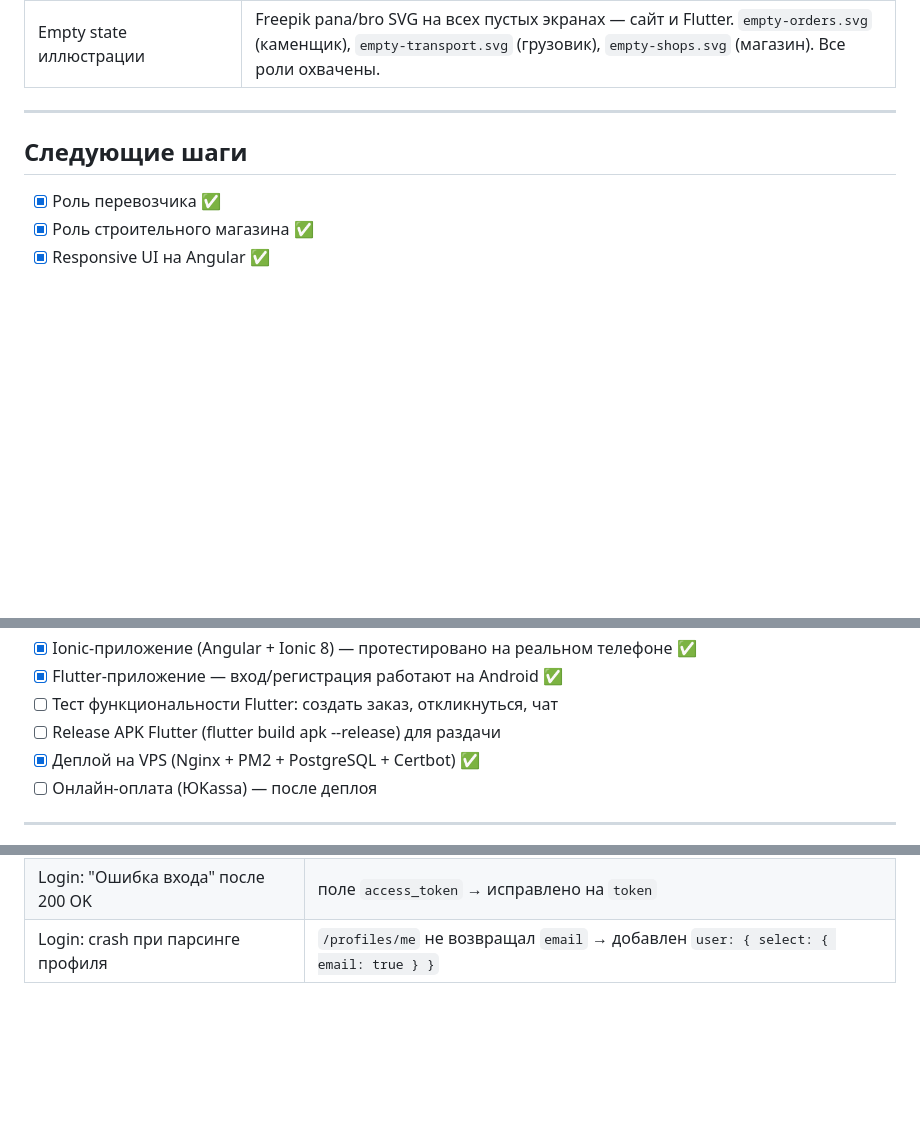
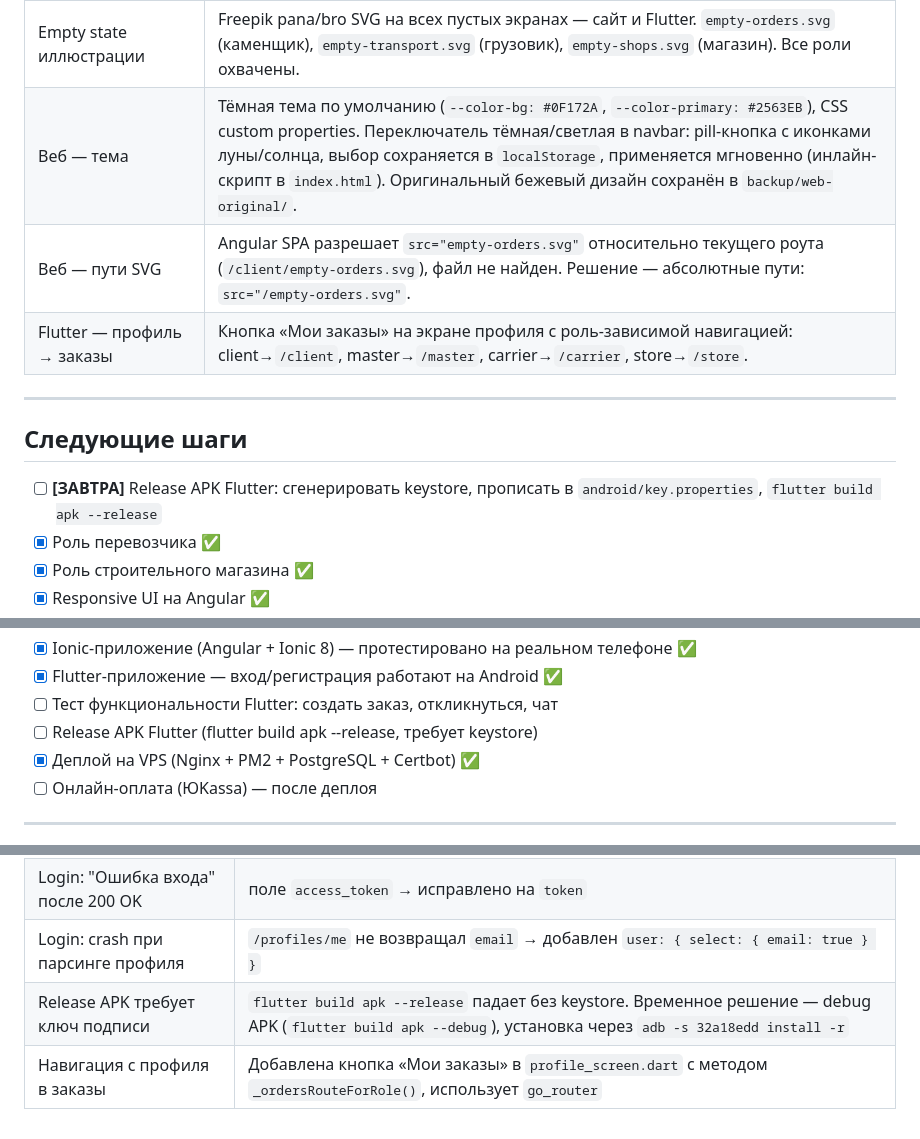
Before and after one commit to Muhammad1977-RTS/ArchitectBeauty, a Markdown page: SPEC.md, 3 parts joined by grey strips. GitHub-like rendering; blank space fills up the shorter version.

Commit message:
docs: update SPEC.md with 2026-06-06 changes (dark theme, SVG paths, Flutter profile nav)

```diff
--- a/SPEC.md
+++ b/SPEC.md
@@ -522,11 +522,15 @@ src/app/
 | Транспорт — кто может заказать | Клиент и мастер (оба хранятся как `client_id` в `transport_orders`) |
 | Завершение транспортной заявки | Два шага: сначала «Завершить», потом форма оценки (не одновременно) |
 | Empty state иллюстрации | Freepik pana/bro SVG на всех пустых экранах — сайт и Flutter. `empty-orders.svg` (каменщик), `empty-transport.svg` (грузовик), `empty-shops.svg` (магазин). Все роли охвачены. |
+| Веб — тема | Тёмная тема по умолчанию (`--color-bg: #0F172A`, `--color-primary: #2563EB`), CSS custom properties. Переключатель тёмная/светлая в navbar: pill-кнопка с иконками луны/солнца, выбор сохраняется в `localStorage`, применяется мгновенно (инлайн-скрипт в `index.html`). Оригинальный бежевый дизайн сохранён в `backup/web-original/`. |
+| Веб — пути SVG | Angular SPA разрешает `src="empty-orders.svg"` относительно текущего роута (`/client/empty-orders.svg`), файл не найден. Решение — абсолютные пути: `src="/empty-orders.svg"`. |
+| Flutter — профиль → заказы | Кнопка «Мои заказы» на экране профиля с роль-зависимой навигацией: client→`/client`, master→`/master`, carrier→`/carrier`, store→`/store`. |
 
 ---
 
 ## Следующие шаги
 
+- [ ] **[ЗАВТРА]** Release APK Flutter: сгенерировать keystore, прописать в `android/key.properties`, `flutter build apk --release`
 - [x] Роль перевозчика ✅
 - [x] Роль строительного магазина ✅
 - [x] Responsive UI на Angular ✅
@@ -539,7 +543,7 @@ src/app/
 - [x] Ionic-приложение (Angular + Ionic 8) — протестировано на реальном телефоне ✅
 - [x] Flutter-приложение — вход/регистрация работают на Android ✅
 - [ ] Тест функциональности Flutter: создать заказ, откликнуться, чат
-- [ ] Release APK Flutter (flutter build apk --release) для раздачи
+- [ ] Release APK Flutter (flutter build apk --release, требует keystore)
 - [x] Деплой на VPS (Nginx + PM2 + PostgreSQL + Certbot) ✅
 - [ ] Онлайн-оплата (ЮKassa) — после деплоя
 
@@ -733,3 +738,5 @@ Flutter (APK на Android)    ──┘
 | Login: 404 на все запросы | base URL был `localhost:3001` → исправлено на `localhost:3001/api` |
 | Login: "Ошибка входа" после 200 OK | поле `access_token` → исправлено на `token` |
 | Login: crash при парсинге профиля | `/profiles/me` не возвращал `email` → добавлен `user: { select: { email: true } }` |
+| Release APK требует ключ подписи | `flutter build apk --release` падает без keystore. Временное решение — debug APK (`flutter build apk --debug`), установка через `adb -s 32a18edd install -r` |
+| Навигация с профиля в заказы | Добавлена кнопка «Мои заказы» в `profile_screen.dart` с методом `_ordersRouteForRole()`, использует `go_router` |
```
Also changed, not shown: other parts of SPEC.md (+1 -0 lines).
